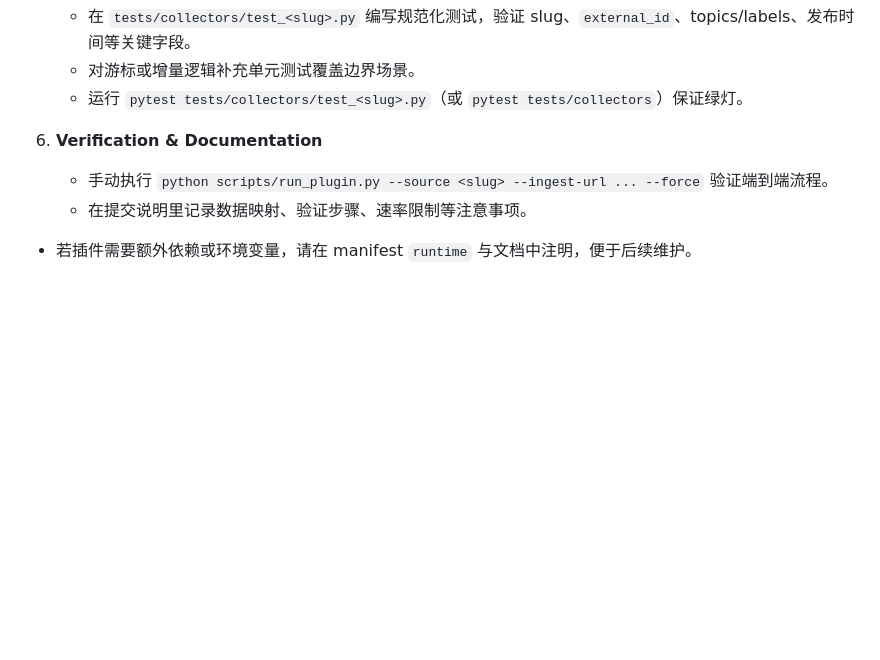
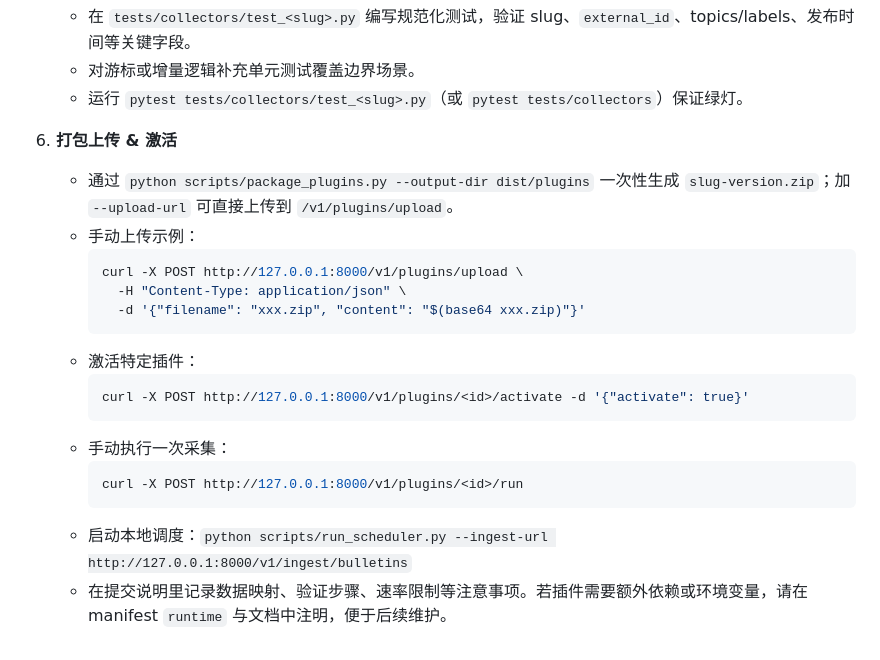
Before and after one commit to wzfukui/SecLens, a Markdown page: AGENTS.md, the part around the change. Drawn GitHub-style; blank space fills up the shorter version.

Commit message:
Document packaging and activation workflow

````diff
--- a/AGENTS.md
+++ b/AGENTS.md
@@ -74,7 +74,21 @@
    - 对游标或增量逻辑补充单元测试覆盖边界场景。
    - 运行 `pytest tests/collectors/test_<slug>.py`（或 `pytest tests/collectors`）保证绿灯。
 
-6. **Verification & Documentation**
-   - 手动执行 `python scripts/run_plugin.py --source <slug> --ingest-url ... --force` 验证端到端流程。
-   - 在提交说明里记录数据映射、验证步骤、速率限制等注意事项。
-  - 若插件需要额外依赖或环境变量，请在 manifest `runtime` 与文档中注明，便于后续维护。
+6. **打包上传 & 激活**
+   - 通过 `python scripts/package_plugins.py --output-dir dist/plugins` 一次性生成 `slug-version.zip`；加 `--upload-url` 可直接上传到 `/v1/plugins/upload`。
+   - 手动上传示例：
+     ```bash
+     curl -X POST http://127.0.0.1:8000/v1/plugins/upload \
+       -H "Content-Type: application/json" \
+       -d '{"filename": "xxx.zip", "content": "$(base64 xxx.zip)"}'
+     ```
+   - 激活特定插件：
+     ```bash
+     curl -X POST http://127.0.0.1:8000/v1/plugins/<id>/activate -d '{"activate": true}'
+     ```
+   - 手动执行一次采集：
+     ```bash
+     curl -X POST http://127.0.0.1:8000/v1/plugins/<id>/run
+     ```
+   - 启动本地调度：`python scripts/run_scheduler.py --ingest-url http://127.0.0.1:8000/v1/ingest/bulletins`
+   - 在提交说明里记录数据映射、验证步骤、速率限制等注意事项。若插件需要额外依赖或环境变量，请在 manifest `runtime` 与文档中注明，便于后续维护。
````
